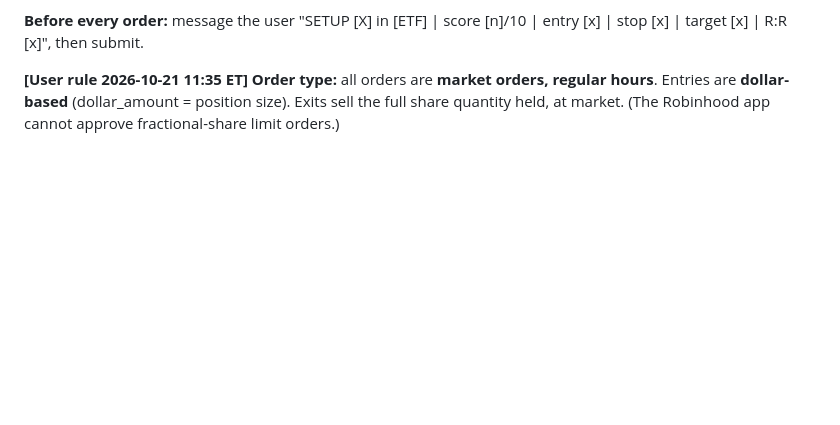
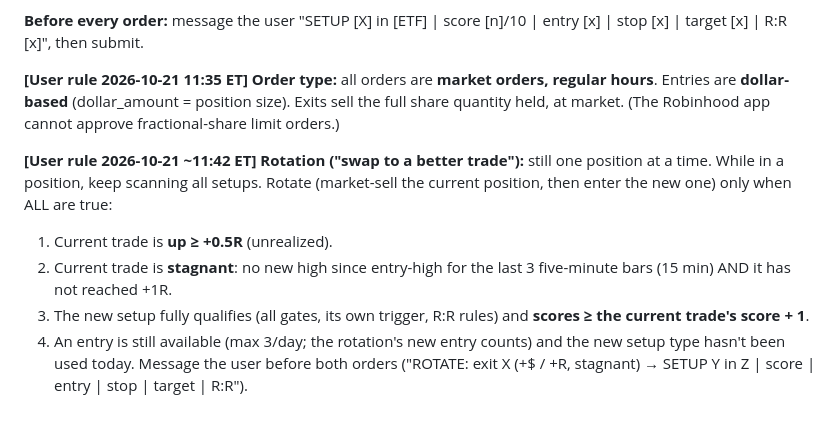
Before and after one commit to samuelborus-sketch/Catalyst-Dashboard, a Markdown page: trading-agent/STRATEGY.md, the part around the change. Drawn GitHub-style; blank space fills up the shorter version.

Commit message:
Add rotation rule for stagnant winners
Co-Authored-By: Claude Opus 5.5 <noreply@anthropic.com>
Claude-Session: https://claude.ai/code/session_0128SmaWMsbsaUnQiKjm2ye2

```diff
--- a/trading-agent/STRATEGY.md
+++ b/trading-agent/STRATEGY.md
@@ -134,3 +134,11 @@ Thu Oct 22: run the regime check but skip the day if META or TSLA moves more tha
 
 **[User rule 2026-10-21 11:35 ET] Order type:** all orders are **market orders, regular hours**. Entries are **dollar-based** (dollar_amount = position size).
 Exits sell the full share quantity held, at market. (The Robinhood app cannot approve fractional-share limit orders.)
+
+**[User rule 2026-10-21 ~11:42 ET] Rotation ("swap to a better trade"):** still one position at a time. While in a position, keep scanning all setups.
+Rotate (market-sell the current position, then enter the new one) only when ALL are true:
+1. Current trade is **up ≥ +0.5R** (unrealized).
+2. Current trade is **stagnant**: no new high since entry-high for the last 3 five-minute bars (15 min) AND it has not reached +1R.
+3. The new setup fully qualifies (all gates, its own trigger, R:R rules) and **scores ≥ the current trade's score + 1**.
+4. An entry is still available (max 3/day; the rotation's new entry counts) and the new setup type hasn't been used today.
+Message the user before both orders ("ROTATE: exit X (+$ / +R, stagnant) → SETUP Y in Z | score | entry | stop | target | R:R").
```
Also changed, not shown: trading-agent/logs/2026-10-21.md (+1 -0 lines).
